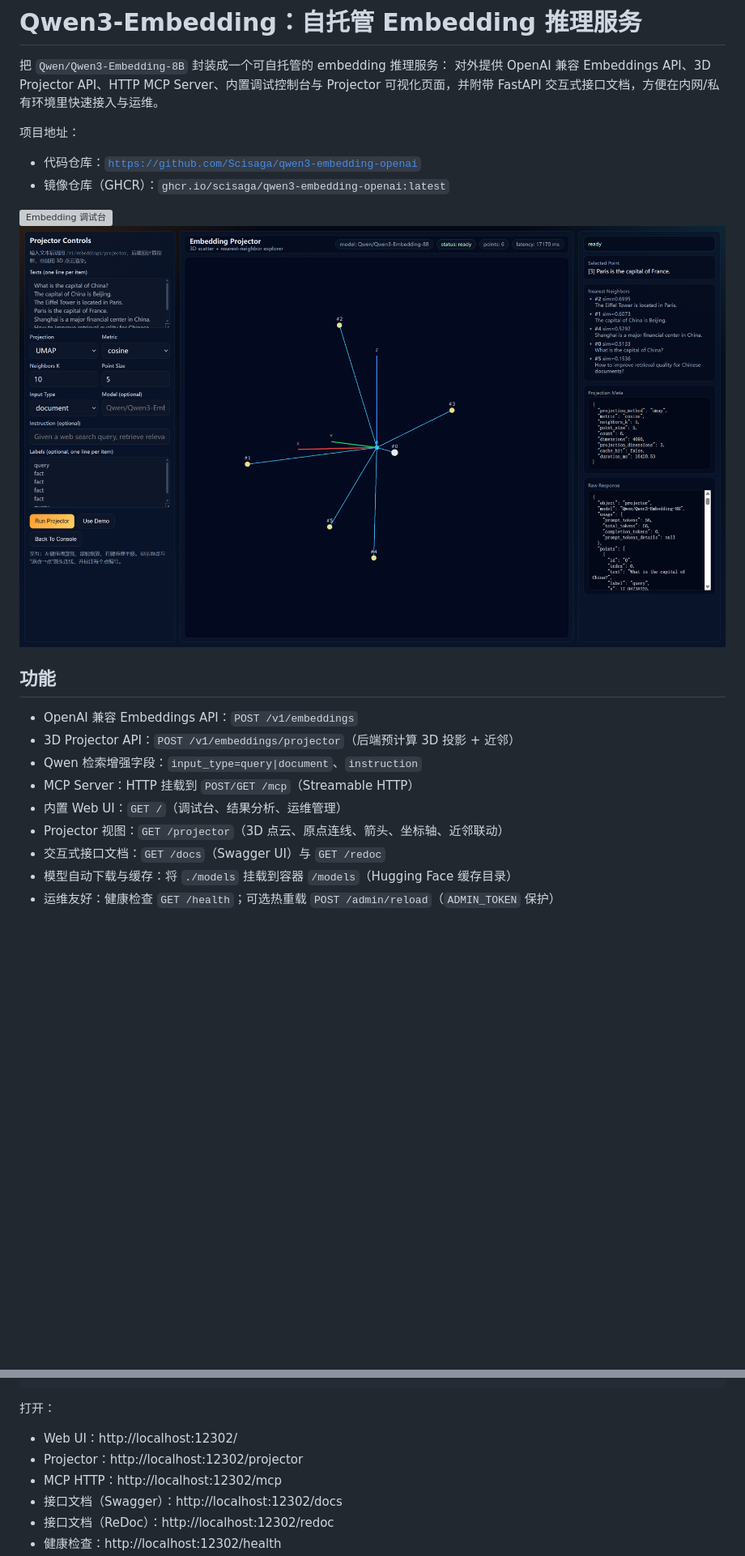
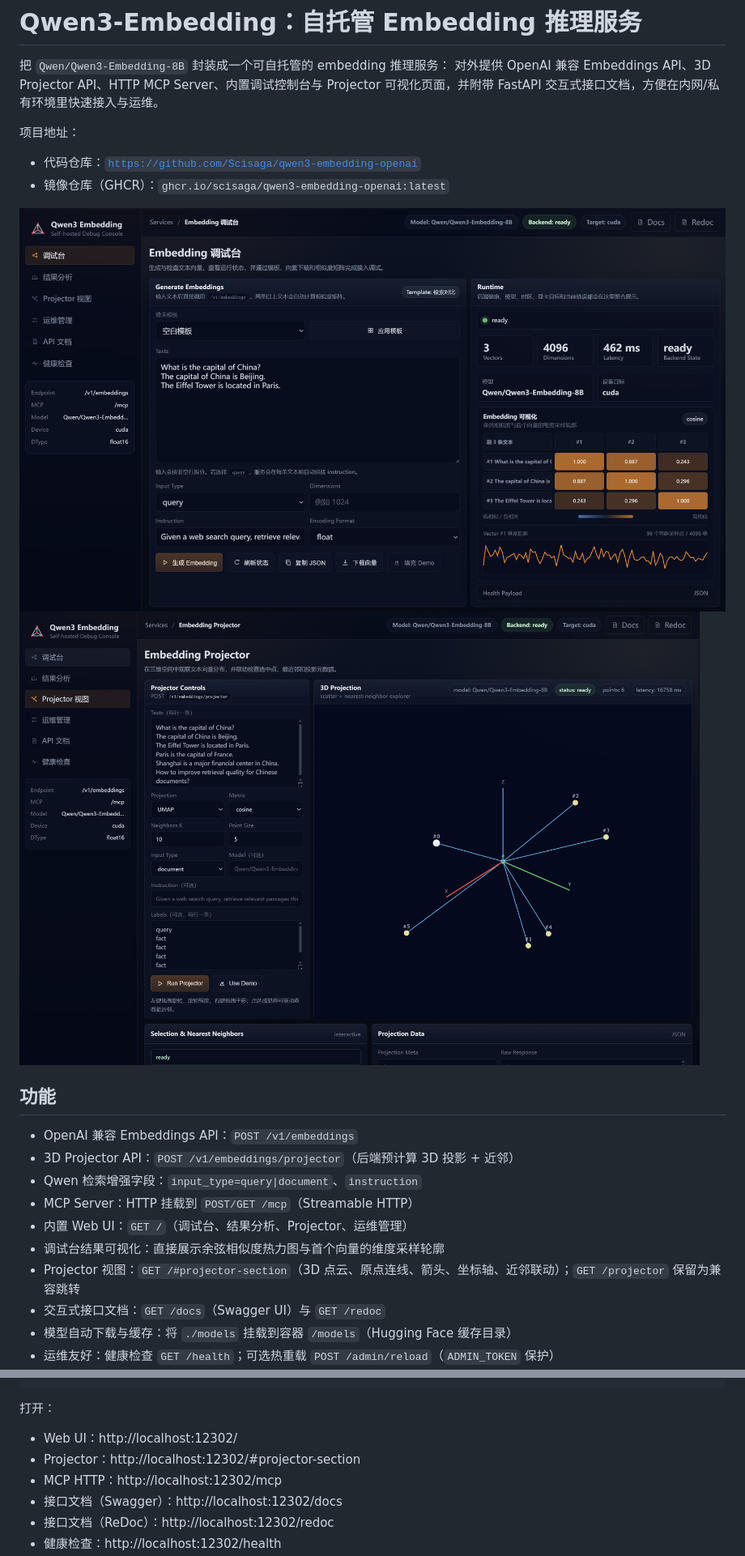
Before and after one commit to Scisaga/qwen3-embedding-openai, a Markdown page: README.md, 2 parts joined by grey strips. Shown at 81% size. Drawn GitHub-style; pictures changed too: img/README-1774100196470.png (deleted), img/README-1784748312813.png (added), img/README-1784748365784.png (added); blank space fills up the shorter version; grey boxes are pictures that could not be loaded.

Commit message:
Unify embedding UI and add result visualization

```diff
--- a/README.md
+++ b/README.md
@@ -7,16 +7,17 @@
 - 代码仓库：[`https://github.com/Scisaga/qwen3-embedding-openai`](https://github.com/Scisaga/qwen3-embedding-openai)
 - 镜像仓库（GHCR）：`ghcr.io/scisaga/qwen3-embedding-openai:latest`
 
-![Embedding 调试台](img/README-1774100138637.png)
-![Projector 可视化](img/README-1774100196470.png)
+![Embedding 调试台](img/README-1784748312813.png)
+![Projector 可视化](img/README-1784748365784.png)
 
 ## 功能
 - OpenAI 兼容 Embeddings API：`POST /v1/embeddings`
 - 3D Projector API：`POST /v1/embeddings/projector`（后端预计算 3D 投影 + 近邻）
 - Qwen 检索增强字段：`input_type=query|document`、`instruction`
 - MCP Server：HTTP 挂载到 `POST/GET /mcp`（Streamable HTTP）
-- 内置 Web UI：`GET /`（调试台、结果分析、运维管理）
-- Projector 视图：`GET /projector`（3D 点云、原点连线、箭头、坐标轴、近邻联动）
+- 内置 Web UI：`GET /`（调试台、结果分析、Projector、运维管理）
+- 调试台结果可视化：直接展示余弦相似度热力图与首个向量的维度采样轮廓
+- Projector 视图：`GET /#projector-section`（3D 点云、原点连线、箭头、坐标轴、近邻联动）；`GET /projector` 保留为兼容跳转
 - 交互式接口文档：`GET /docs`（Swagger UI）与 `GET /redoc`
 - 模型自动下载与缓存：将 `./models` 挂载到容器 `/models`（Hugging Face 缓存目录）
 - 运维友好：健康检查 `GET /health`；可选热重载 `POST /admin/reload`（`ADMIN_TOKEN` 保护）
@@ -39,7 +40,7 @@ HTTP_PROXY=http://127.0.0.1:7890
 
 打开：
 - Web UI：http://localhost:12302/
-- Projector：http://localhost:12302/projector
+- Projector：http://localhost:12302/#projector-section
 - MCP HTTP：http://localhost:12302/mcp
 - 接口文档（Swagger）：http://localhost:12302/docs
 - 接口文档（ReDoc）：http://localhost:12302/redoc
```
Also changed, not shown: other parts of README.md (+4 -2 lines), 6 other files.
